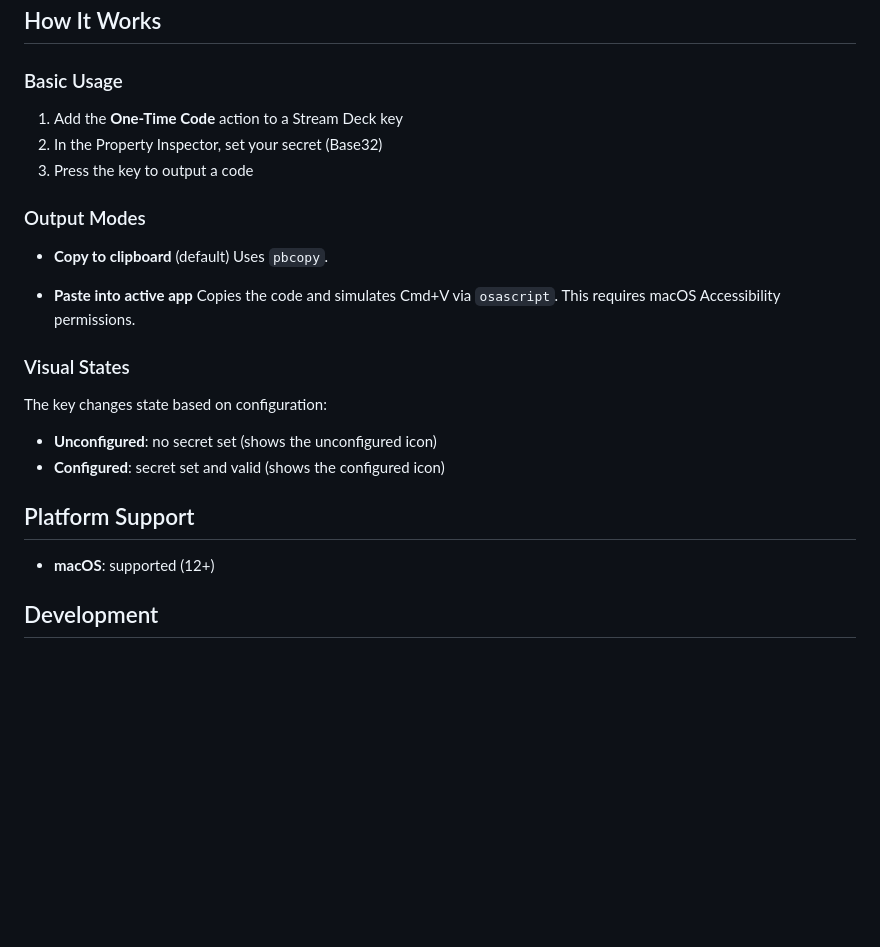
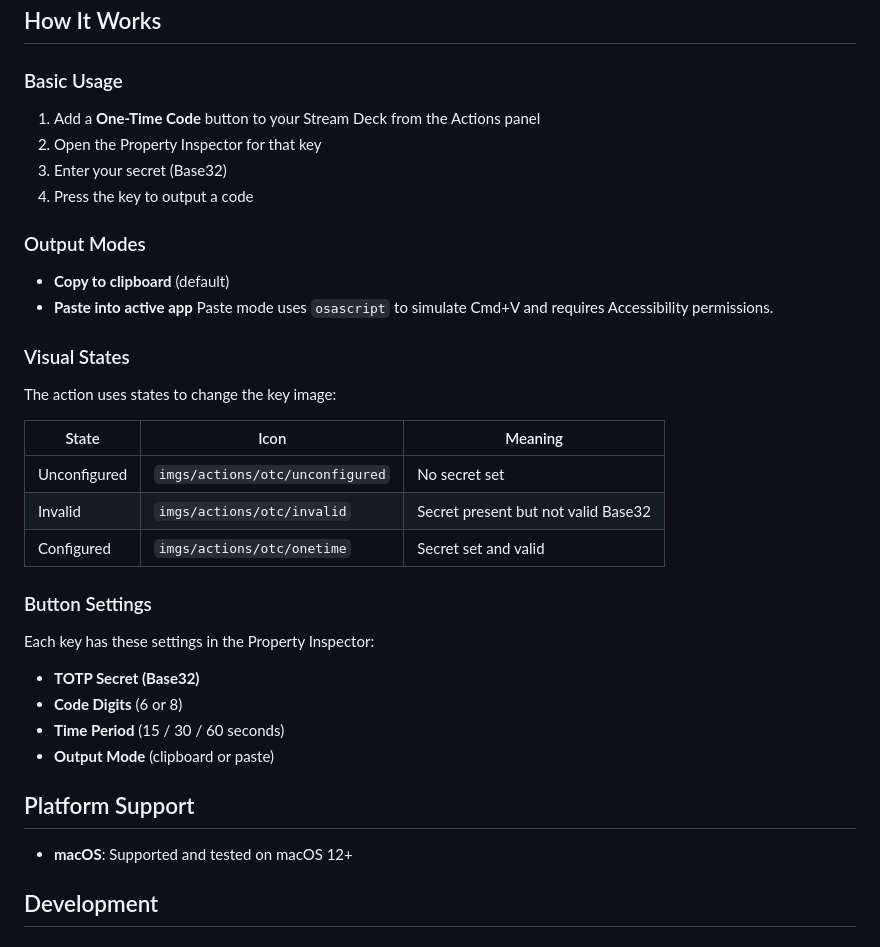
Before and after one commit to glmorgan/onetime, a Markdown page: README.md, the part around the change printed below. Drawn GitHub-style; blank space fills up the shorter version.

```diff
--- a/README.md
+++ b/README.md
@@ -70,29 +83,39 @@ This is designed to be fast and unobtrusive: no background countdown timers and
 
 ### Basic Usage
 
-1. Add the **One-Time Code** action to a Stream Deck key
-2. In the Property Inspector, set your secret (Base32)
-3. Press the key to output a code
+1. Add a **One-Time Code** button to your Stream Deck from the Actions panel
+2. Open the Property Inspector for that key
+3. Enter your secret (Base32)
+4. Press the key to output a code
 
 ### Output Modes
 
 - **Copy to clipboard** (default)
-  Uses `pbcopy`.
-
 - **Paste into active app**
-  Copies the code and simulates Cmd+V via `osascript`.
-  This requires macOS Accessibility permissions.
+  Paste mode uses `osascript` to simulate Cmd+V and requires Accessibility permissions.
 
 ### Visual States
 
-The key changes state based on configuration:
+The action uses states to change the key image:
 
-- **Unconfigured**: no secret set (shows the unconfigured icon)
-- **Configured**: secret set and valid (shows the configured icon)
+| State | Icon | Meaning |
+|------|------|---------|
+| Unconfigured | `imgs/actions/otc/unconfigured` | No secret set |
+| Invalid | `imgs/actions/otc/invalid` | Secret present but not valid Base32 |
+| Configured | `imgs/actions/otc/onetime` | Secret set and valid |
+
+### Button Settings
+
+Each key has these settings in the Property Inspector:
+
+- **TOTP Secret (Base32)**
+- **Code Digits** (6 or 8)
+- **Time Period** (15 / 30 / 60 seconds)
+- **Output Mode** (clipboard or paste)
 
 ## Platform Support
 
-- **macOS**: supported (12+)
+- **macOS**: Supported and tested on macOS 12+
 
 ## Development
 
```
Also changed, not shown: other parts of README.md (+37 -51 lines).
